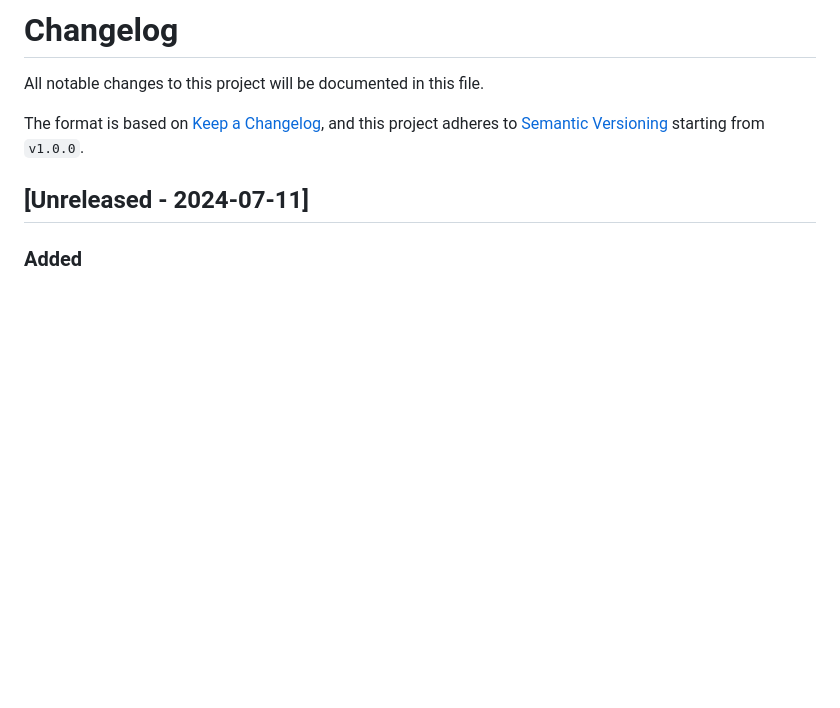
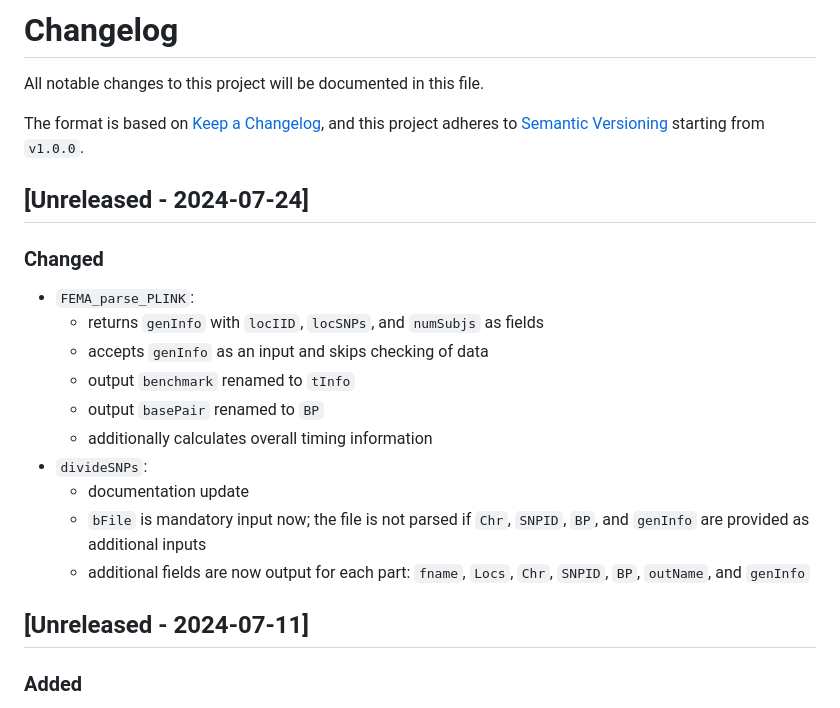
Before and after one commit to cmig-research-group/cmig_tools, a Markdown page: CHANGELOG.md, the part around the change. Drawn GitHub-style; blank space fills up the shorter version.

Commit message:
updates to FEMA_parse_PLINK and divideSNPs

```diff
--- a/CHANGELOG.md
+++ b/CHANGELOG.md
@@ -3,6 +3,19 @@ All notable changes to this project will be documented in this file.
 
 The format is based on [Keep a Changelog](https://keepachangelog.com/en/1.0.0/),
 and this project adheres to [Semantic Versioning](https://semver.org/spec/v2.0.0.html) starting from ``v1.0.0``.
+
+## [Unreleased - 2024-07-24]
+### Changed
+* ``FEMA_parse_PLINK``:
+    - returns ``genInfo`` with ``locIID``, ``locSNPs``, and ``numSubjs`` as fields
+    - accepts ``genInfo`` as an input and skips checking of data
+    - output ``benchmark`` renamed to ``tInfo``
+    - output ``basePair`` renamed to ``BP``
+    - additionally calculates overall timing information
+* ``divideSNPs``:
+    - documentation update
+    - ``bFile`` is mandatory input now; the file is not parsed if ``Chr``, ``SNPID``, ``BP``, and ``genInfo`` are provided as additional inputs
+    - additional fields are now output for each part: ``fname``, ``Locs``, ``Chr``, ``SNPID``, ``BP``, ``outName``, and ``genInfo``
 
 ## [Unreleased - 2024-07-11]
 ### Added
```
